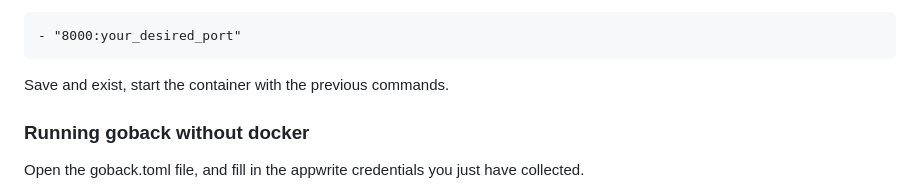
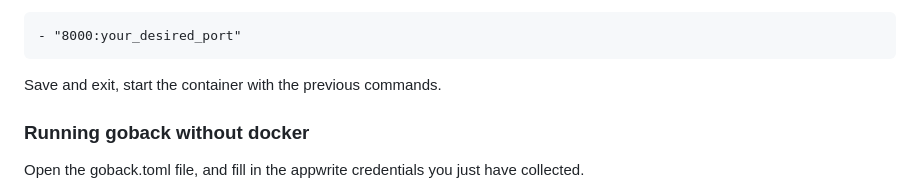
Before and after one commit to luxkatana/goback, a Markdown page: README.md, the part around the change. Drawn GitHub-style.

Commit message:
Update README.md
Co-authored-by: Copilot <175728472+Copilot@users.noreply.github.com>

````diff
--- a/README.md
+++ b/README.md
@@ -66,7 +66,7 @@ The default port that docker exposes goback to is ``8000``, if you want to run g
 - "8000:your_desired_port"
 ```
 
-Save and exist, start the container with the previous commands.
+Save and exit, start the container with the previous commands.
 
 ### Running goback without docker
 
````
